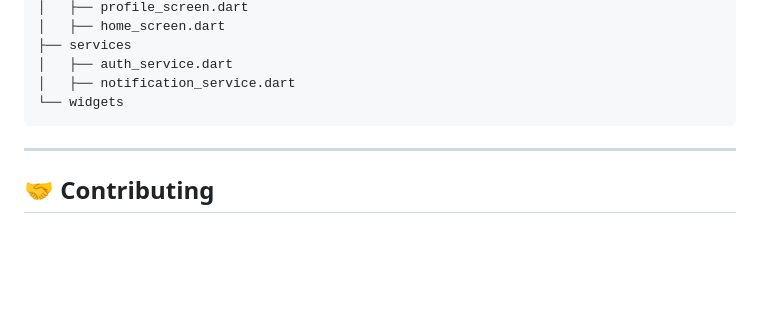
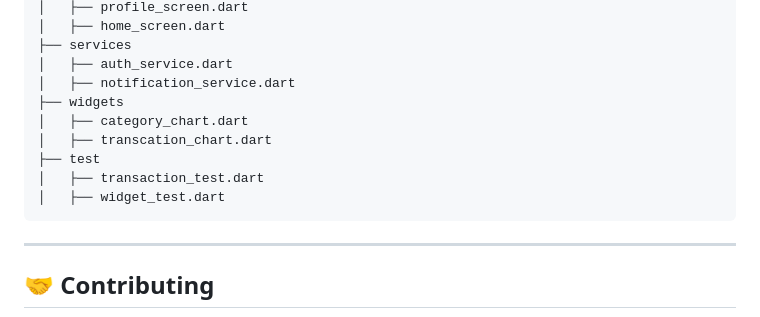
Before and after one commit to manvip28/fin_app, a Markdown page: README.md, the part around the change. Rendered like a GitHub page; blank space fills up the shorter version.

````diff
--- a/README.md
+++ b/README.md
@@ -149,7 +149,12 @@ lib
 ├── services
 │   ├── auth_service.dart
 │   ├── notification_service.dart
-└── widgets
+├── widgets
+│   ├── category_chart.dart
+│   ├── transcation_chart.dart
+├── test
+│   ├── transaction_test.dart
+│   ├── widget_test.dart
 ```
 
 ---
````
